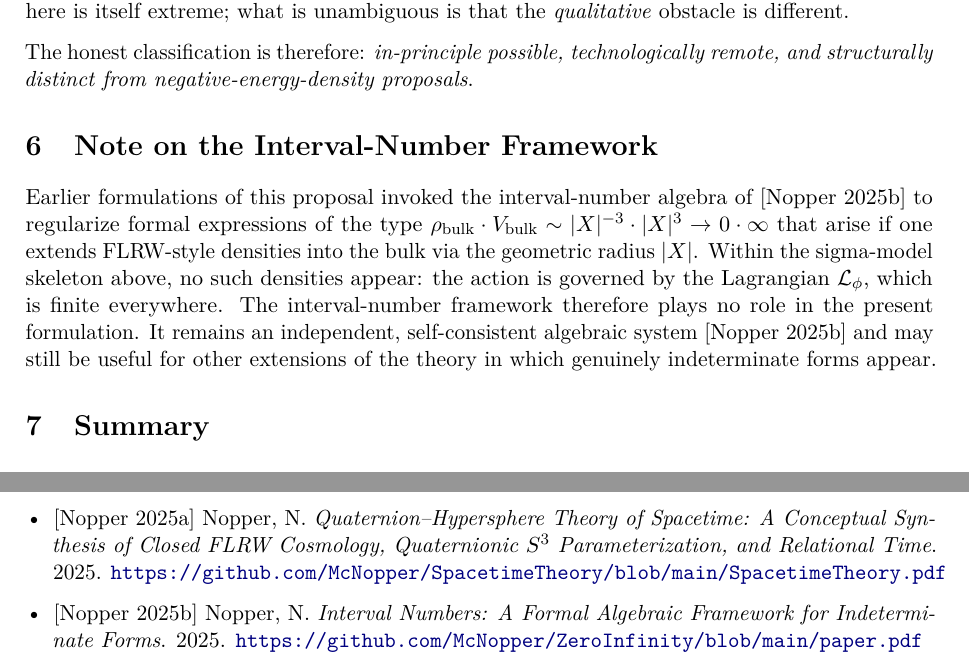
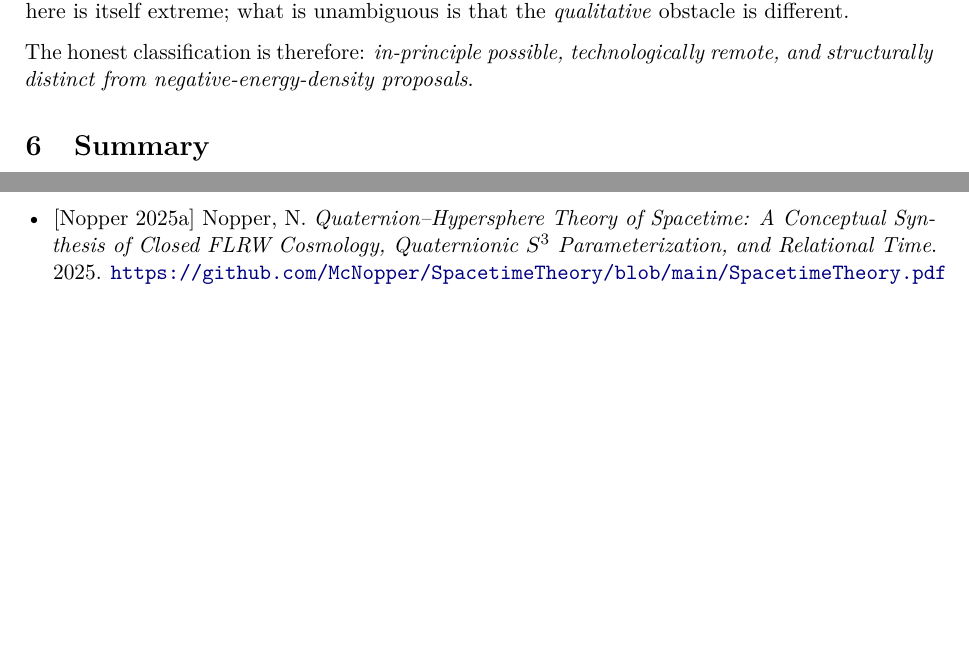
Before and after one commit to McNopper/HyperjumpConcept, a LaTeX paper (hyperjump.tex): two parts of page 9 of 11, joined at a grey line, cut so that both start at the same text, the shorter picture padded with empty space. Compiled offline with pdfLaTeX.

Commit message:
Drop non-required [Nopper 2025b] reference; align LICENSE/README
The §"Note on the Interval-Number Framework" itself stated the
framework plays no role in the present formulation. Removed the
section, intro mention, bibliography entry, and ZeroInfinity link
from Related work. PDF rebuilt.

Co-Authored-By: Claude Opus 4.7 (1M context) <noreply@anthropic.com>

```diff
--- a/hyperjump.tex
+++ b/hyperjump.tex
@@ -306,11 +306,6 @@ In this respect the proposal sits in the same epistemic category as traversable
 
 The honest classification is therefore: \emph{in-principle possible, technologically remote, and structurally distinct from negative-energy-density proposals}.
 
-\section{Note on the Interval-Number Framework}
-\label{sec:interval}
-
-Earlier formulations of this proposal invoked the interval-number algebra of [Nopper 2025b] to regularize formal expressions of the type $\rho_{\text{bulk}}\cdot V_{\text{bulk}}\sim \lvert X\rvert^{-3}\cdot \lvert X\rvert^3\to 0\cdot\infty$ that arise if one extends FLRW-style densities into the bulk via the geometric radius $\lvert X\rvert$. Within the sigma-model skeleton above, no such densities appear: the action is governed by the Lagrangian $\mathcal{L}_\phi$, which is finite everywhere. The interval-number framework therefore plays no role in the present formulation. It remains an independent, self-consistent algebraic system [Nopper 2025b] and may still be useful for other extensions of the theory in which genuinely indeterminate forms appear.
-
 \section{Summary}
 \label{sec:summary}
 
@@ -334,7 +329,6 @@ The model is \textbf{geometrically coherent and singularity-free}, but \textbf{n
 \subsection*{Foundations of this work}
 \begin{itemize}[leftmargin=*]
 \item {[Nopper 2025a]} Nopper, N. \emph{Quaternion--Hypersphere Theory of Spacetime: A Conceptual Synthesis of Closed FLRW Cosmology, Quaternionic $S^3$ Parameterization, and Relational Time}. 2025. \url{https://github.com/McNopper/SpacetimeTheory/blob/main/SpacetimeTheory.pdf}
-\item {[Nopper 2025b]} Nopper, N. \emph{Interval Numbers: A Formal Algebraic Framework for Indeterminate Forms}. 2025. \url{https://github.com/McNopper/ZeroInfinity/blob/main/paper.pdf}
 \end{itemize}
 
 \subsection*{Extra dimensions and braneworld models}
```
Also changed, not shown: README.md, hyperjump.pdf, hyperjump.tex (2 more changed lines), 1 other file.
